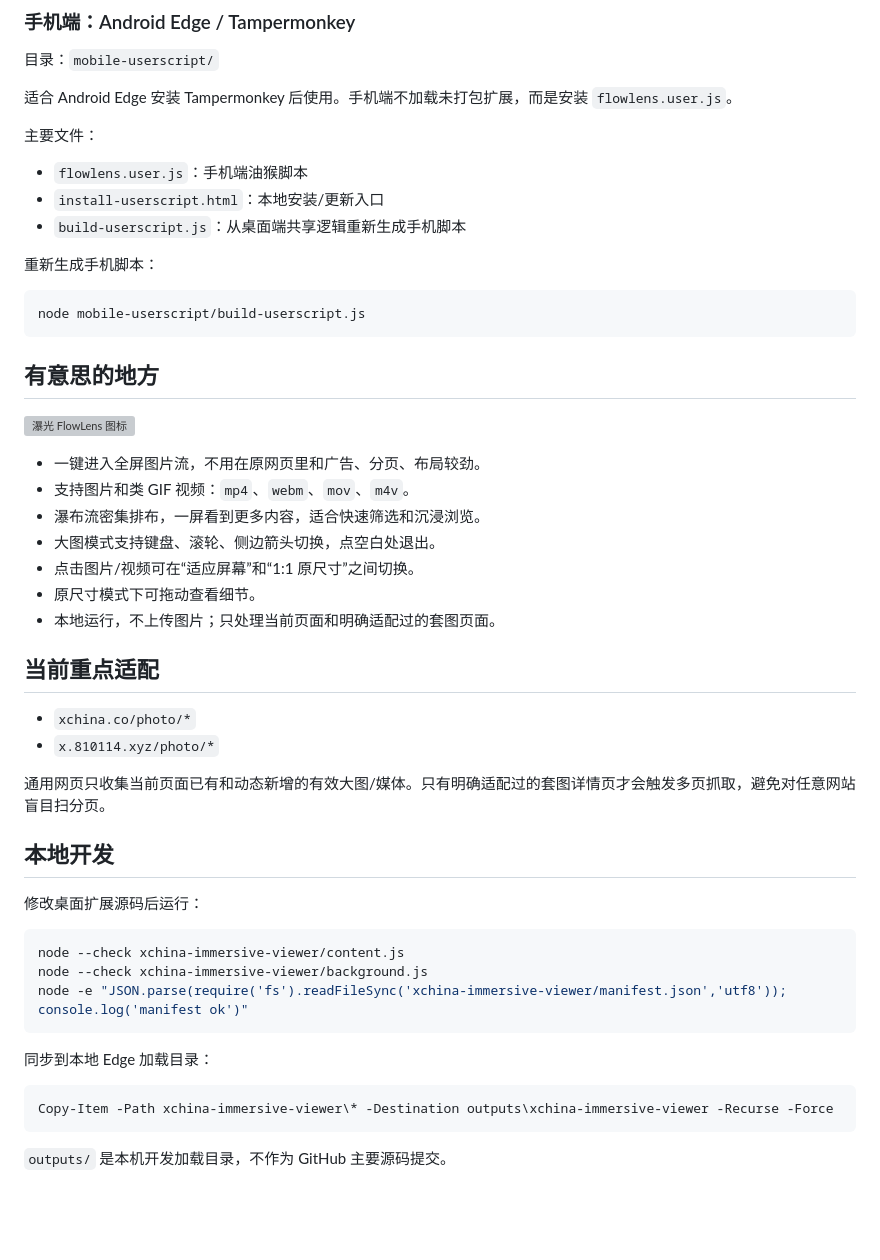
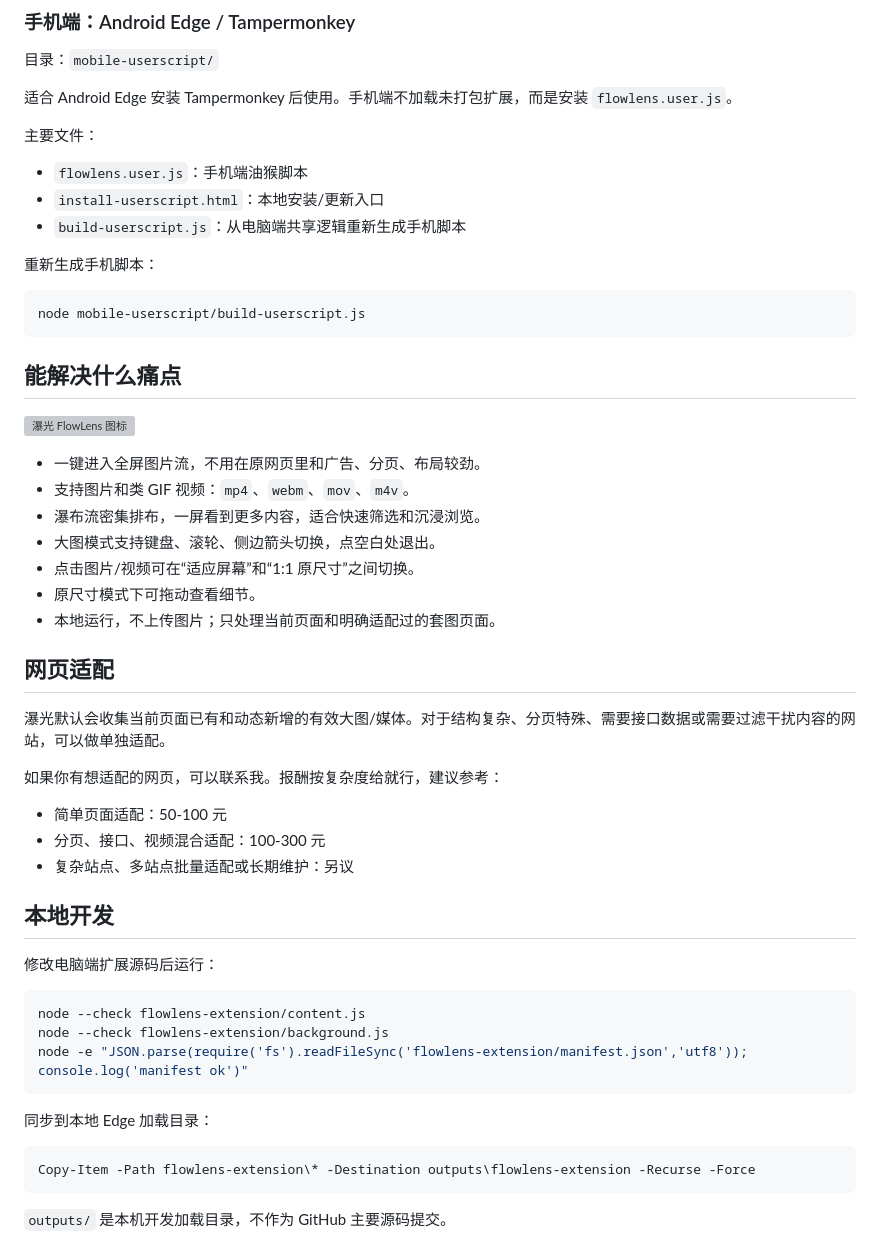
Before and after one commit to fallen0909/flowlens, a Markdown page: README.md, the part around one of its changes. GitHub-like rendering; blank space fills up the shorter version; grey boxes are pictures that could not be loaded.

````diff
--- a/README.md
+++ b/README.md
@@ -31,7 +45,7 @@
 
 - `flowlens.user.js`：手机端油猴脚本
 - `install-userscript.html`：本地安装/更新入口
-- `build-userscript.js`：从桌面端共享逻辑重新生成手机脚本
+- `build-userscript.js`：从电脑端共享逻辑重新生成手机脚本
 
 重新生成手机脚本：
 
@@ -39,7 +53,7 @@
 node mobile-userscript/build-userscript.js
 ```
 
-## 有意思的地方
+## 能解决什么痛点
 
 ![瀑光 FlowLens 图标](docs/assets/flowlens-icon-source.png)
 
@@ -51,27 +65,30 @@ node mobile-userscript/build-userscript.js
 - 原尺寸模式下可拖动查看细节。
 - 本地运行，不上传图片；只处理当前页面和明确适配过的套图页面。
 
-## 当前重点适配
+## 网页适配
 
-- `xchina.co/photo/*`
-- `x.810114.xyz/photo/*`
+瀑光默认会收集当前页面已有和动态新增的有效大图/媒体。对于结构复杂、分页特殊、需要接口数据或需要过滤干扰内容的网站，可以做单独适配。
 
-通用网页只收集当前页面已有和动态新增的有效大图/媒体。只有明确适配过的套图详情页才会触发多页抓取，避免对任意网站盲目扫分页。
+如果你有想适配的网页，可以联系我。报酬按复杂度给就行，建议参考：
+
+- 简单页面适配：50-100 元
+- 分页、接口、视频混合适配：100-300 元
+- 复杂站点、多站点批量适配或长期维护：另议
 
 ## 本地开发
 
-修改桌面扩展源码后运行：
+修改电脑端扩展源码后运行：
 
 ```powershell
-node --check xchina-immersive-viewer/content.js
-node --check xchina-immersive-viewer/background.js
-node -e "JSON.parse(require('fs').readFileSync('xchina-immersive-viewer/manifest.json','utf8')); console.log('manifest ok')"
+node --check flowlens-extension/content.js
+node --check flowlens-extension/background.js
+node -e "JSON.parse(require('fs').readFileSync('flowlens-extension/manifest.json','utf8')); console.log('manifest ok')"
 ```
 
 同步到本地 Edge 加载目录：
 
 ```powershell
-Copy-Item -Path xchina-immersive-viewer\* -Destination outputs\xchina-immersive-viewer -Recurse -Force
+Copy-Item -Path flowlens-extension\* -Destination outputs\flowlens-extension -Recurse -Force
 ```
 
 `outputs/` 是本机开发加载目录，不作为 GitHub 主要源码提交。
````
Also changed, not shown: other parts of README.md (+15 -1 lines), AGENTS.md (+17 -17 lines), flowlens-extension/README.md (added, +35 -0 lines), mobile-userscript/README.md (+1 -1 lines), xchina-immersive-viewer/README.md (deleted, +0 -61 lines), docs/assets/flowlens-gallery-preview.png (added), 19 other files.
